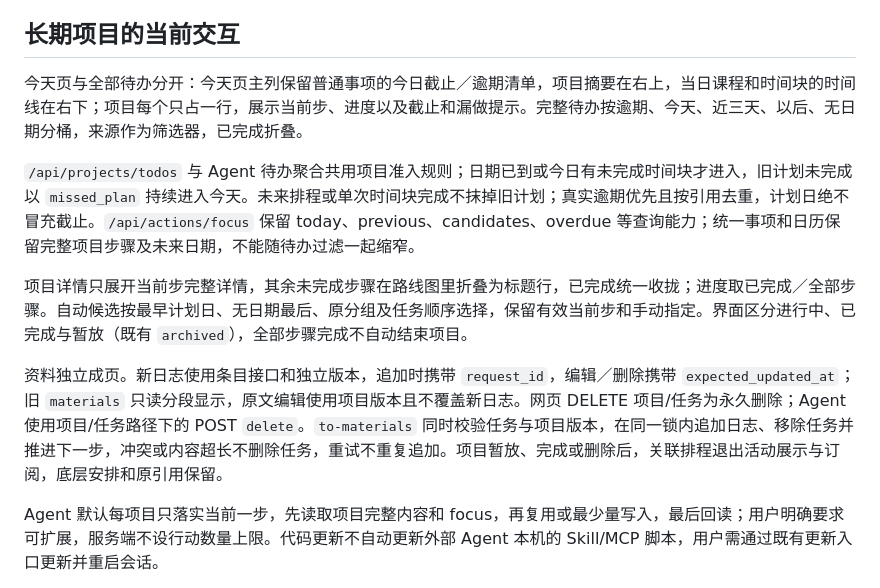
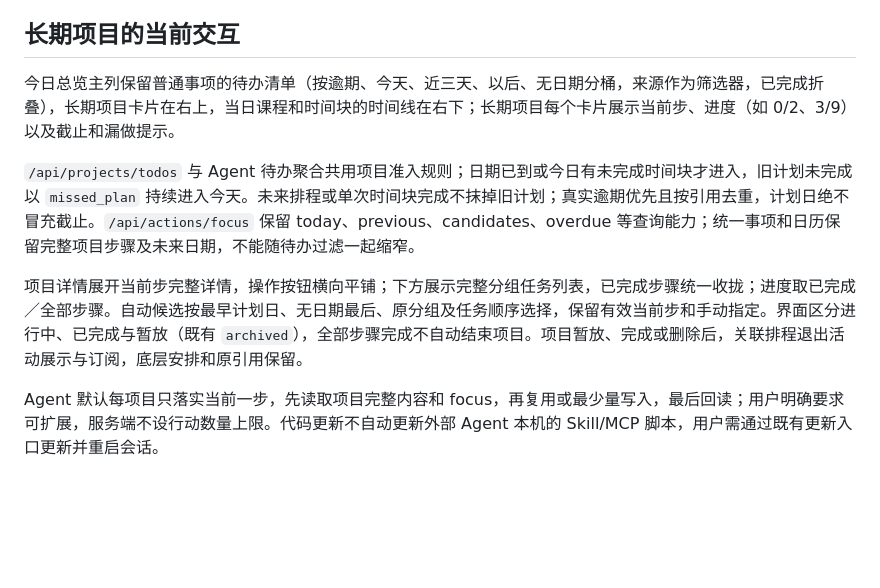
Before and after one commit to zboheng53-jpg/canvas-dashboard, a Markdown page: docs/development.md, the part around the change. Rendered like a GitHub page; blank space fills up the shorter version.

```diff
--- a/docs/development.md
+++ b/docs/development.md
@@ -154,13 +154,11 @@ Agent 的所有新 Token 默认只读；测试需要写入时应显式申请 rea
 
 ## 长期项目的当前交互
 
-今天页与全部待办分开：今天页主列保留普通事项的今日截止／逾期清单，项目摘要在右上，当日课程和时间块的时间线在右下；项目每个只占一行，展示当前步、进度以及截止和漏做提示。完整待办按逾期、今天、近三天、以后、无日期分桶，来源作为筛选器，已完成折叠。
+今日总览主列保留普通事项的待办清单（按逾期、今天、近三天、以后、无日期分桶，来源作为筛选器，已完成折叠），长期项目卡片在右上，当日课程和时间块的时间线在右下；长期项目每个卡片展示当前步、进度（如 0/2、3/9）以及截止和漏做提示。
 
 `/api/projects/todos` 与 Agent 待办聚合共用项目准入规则；日期已到或今日有未完成时间块才进入，旧计划未完成以 `missed_plan` 持续进入今天。未来排程或单次时间块完成不抹掉旧计划；真实逾期优先且按引用去重，计划日绝不冒充截止。`/api/actions/focus` 保留 today、previous、candidates、overdue 等查询能力；统一事项和日历保留完整项目步骤及未来日期，不能随待办过滤一起缩窄。
 
-项目详情只展开当前步完整详情，其余未完成步骤在路线图里折叠为标题行，已完成统一收拢；进度取已完成／全部步骤。自动候选按最早计划日、无日期最后、原分组及任务顺序选择，保留有效当前步和手动指定。界面区分进行中、已完成与暂放（既有 `archived`），全部步骤完成不自动结束项目。
-
-资料独立成页。新日志使用条目接口和独立版本，追加时携带 `request_id`，编辑／删除携带 `expected_updated_at`；旧 `materials` 只读分段显示，原文编辑使用项目版本且不覆盖新日志。网页 DELETE 项目/任务为永久删除；Agent 使用项目/任务路径下的 POST `delete`。`to-materials` 同时校验任务与项目版本，在同一锁内追加日志、移除任务并推进下一步，冲突或内容超长不删除任务，重试不重复追加。项目暂放、完成或删除后，关联排程退出活动展示与订阅，底层安排和原引用保留。
+项目详情展开当前步完整详情，操作按钮横向平铺；下方展示完整分组任务列表，已完成步骤统一收拢；进度取已完成／全部步骤。自动候选按最早计划日、无日期最后、原分组及任务顺序选择，保留有效当前步和手动指定。界面区分进行中、已完成与暂放（既有 `archived`），全部步骤完成不自动结束项目。项目暂放、完成或删除后，关联排程退出活动展示与订阅，底层安排和原引用保留。
 
 Agent 默认每项目只落实当前一步，先读取项目完整内容和 focus，再复用或最少量写入，最后回读；用户明确要求可扩展，服务端不设行动数量上限。代码更新不自动更新外部 Agent 本机的 Skill/MCP 脚本，用户需通过既有更新入口更新并重启会话。
 
```
Also changed, not shown: docs/module-contracts.md (+6 -8 lines), skill/references/api.md (+1 -1 lines).
